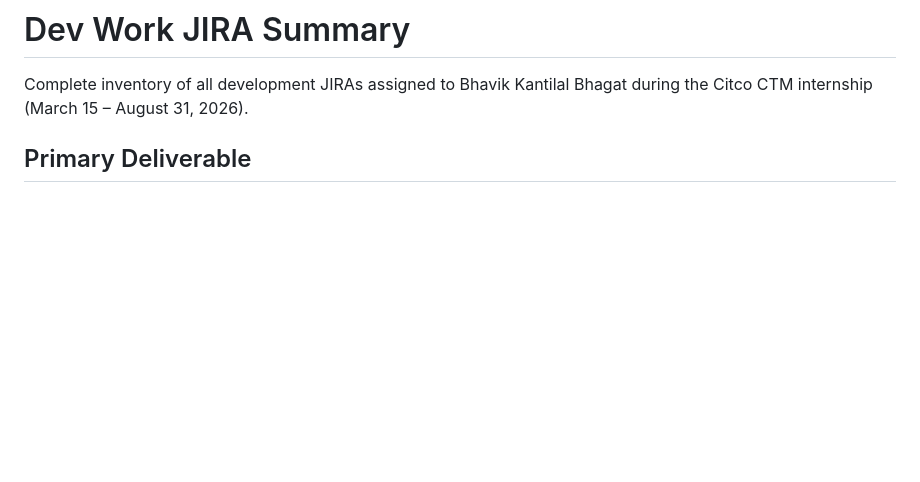
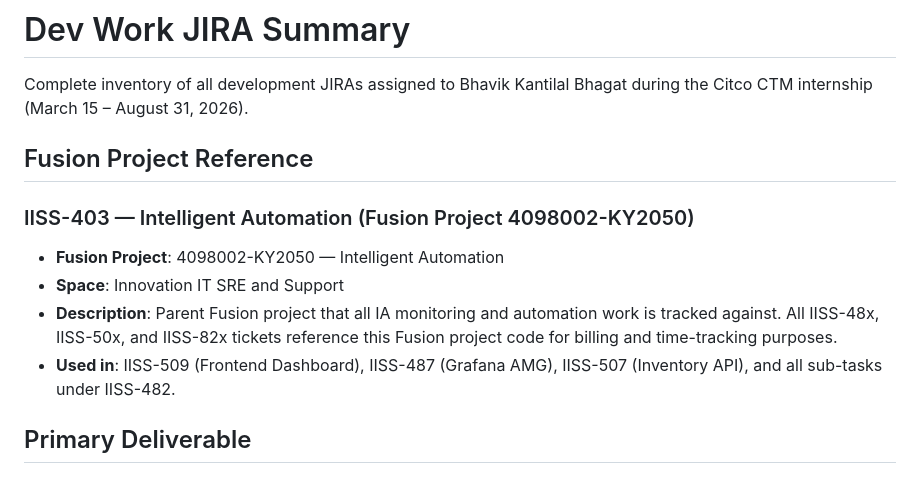
Before and after one commit to bhavik-knight/citco-ia-sre-mitacs-coop-smu-bk, a Markdown page: knowledge-base/project-context/dev_jira_summary.md, the part around one of its changes. GitHub-like rendering; blank space fills up the shorter version.

```diff
--- a/knowledge-base/project-context/dev_jira_summary.md
+++ b/knowledge-base/project-context/dev_jira_summary.md
@@ -2,6 +2,17 @@
 
 Complete inventory of all development JIRAs assigned to Bhavik Kantilal Bhagat
 during the Citco CTM internship (March 15 – August 31, 2026).
+
+## Fusion Project Reference
+
+### IISS-403 — Intelligent Automation (Fusion Project 4098002-KY2050)
+- **Fusion Project**: 4098002-KY2050 — Intelligent Automation
+- **Space**: Innovation IT SRE and Support
+- **Description**: Parent Fusion project that all IA monitoring and automation work
+  is tracked against. All IISS-48x, IISS-50x, and IISS-82x tickets reference this
+  Fusion project code for billing and time-tracking purposes.
+- **Used in**: IISS-509 (Frontend Dashboard), IISS-487 (Grafana AMG), IISS-507
+  (Inventory API), and all sub-tasks under IISS-482.
 
 ## Primary Deliverable
 
```
Also changed, not shown: other parts of knowledge-base/project-context/dev_jira_summary.md (+37 -3 lines).
